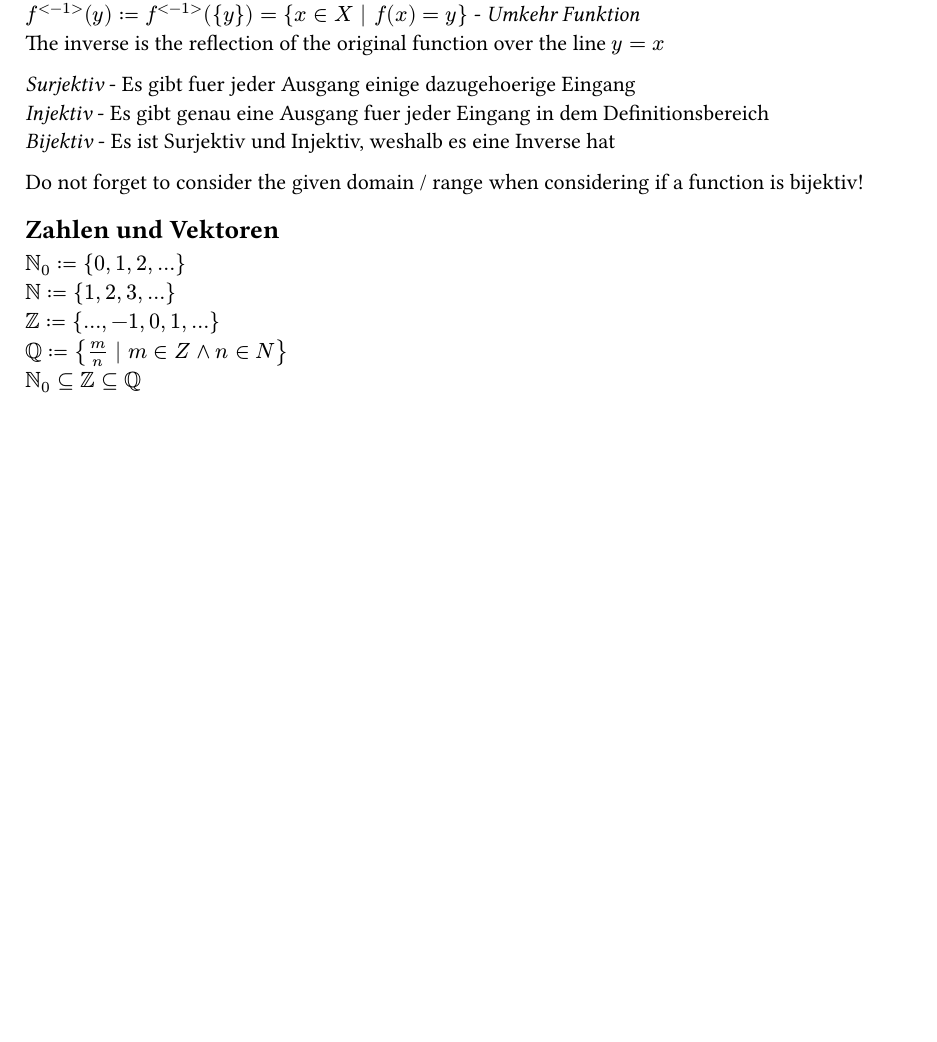
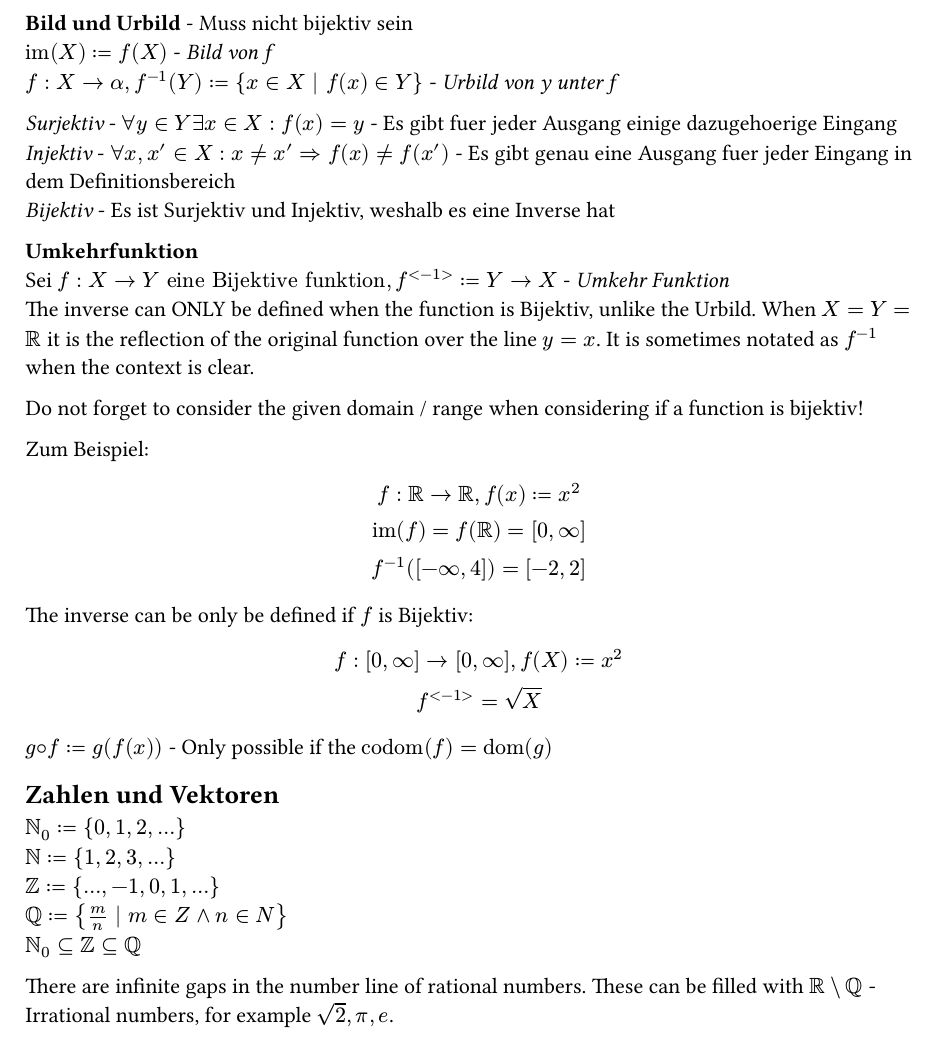
Before and after one commit to kalekdev/uni, a Typst document (semester-1/analysis-1/notes.typ): part of page 4 of 4, cut at the place of the change, the shorter picture padded with empty space. The pictures show the PDF file semester-1/analysis-1/notes.pdf that the author committed with the source.

Commit message:
Analysis functions notes

```diff
--- a/semester-1/analysis-1/notes.typ
+++ b/semester-1/analysis-1/notes.typ
@@ -154,16 +154,35 @@ Both are Quadratic funktions but are not equal:\
 $X := Y := RR, G = {(x, x^2) | x in RR^2}$\
 $X := RR, Y := ]0, infinity[, G = {(x, x^2) | x in RR^2}$
 
-$X -> X, id(x) := x$ - _Identitaets Funktion_
+$X -> X, id(x) := x$ - _Identitaets Funktion_\
 
-$f^(< -1>)(y) := f^(< -1>)({y}) = {x in X | f(x)=y}$ - _Umkehr Funktion_\
-The inverse is the reflection of the original function over the line $y=x$
+*Bild und Urbild* - Muss nicht bijektiv sein\
+$im(X) := f(X)$ - _Bild von f_\
+$f:X -> alpha, f^(-1)(Y) := {x in X | f(x) in Y}$ - _Urbild von y unter f_
 
-_Surjektiv_ - Es gibt fuer jeder Ausgang einige dazugehoerige Eingang\
-_Injektiv_ - Es gibt genau eine Ausgang fuer jeder Eingang in dem Definitionsbereich\
+_Surjektiv_ - $forall y in Y exists x in X: f(x) = y$ - Es gibt fuer jeder Ausgang einige dazugehoerige Eingang\
+_Injektiv_ - $forall x, x' in X : x != x' => f(x) != f(x')$ - Es gibt genau eine Ausgang fuer jeder Eingang in dem Definitionsbereich\
 _Bijektiv_ - Es ist Surjektiv und Injektiv, weshalb es eine Inverse hat\
 
+*Umkehrfunktion*\
+Sei $ f: X -> Y "eine Bijektive funktion", f^(< -1>) := Y -> X$ - _Umkehr Funktion_\
+The inverse can ONLY be defined when the function is Bijektiv, unlike the Urbild. When $X = Y = RR$ it is the reflection of the original function over the line $y=x$. It is sometimes notated as $f^(-1)$ when the context is clear.
+
 Do not forget to consider the given domain / range when considering if a function is bijektiv!
+
+Zum Beispiel:
+$
+  f: RR -> RR, f(x) := x^2\
+  im(f) = f(RR) = [0, oo]\
+  f^(-1)([-oo, 4]) = [-2, 2]
+$
+The inverse can be only be defined if $f$ is Bijektiv:
+$
+  f: [0, oo] -> [0, oo], f(X) := x^2\
+  f^(< -1>) = sqrt(X)
+$
+
+$g circle.small f := g(f(x))$ - Only possible if the $"codom"(f) = "dom"(g)$
 
 == Zahlen und Vektoren
 $NN_0 := {0,1,2,...}$\
@@ -171,3 +190,5 @@ $NN := {1,2,3,...}$\
 $ZZ := {..., -1, 0, 1, ...}$\
 $QQ := {m / n | m in Z and n in N}$\
 $NN_0 subset.eq ZZ subset.eq QQ$\
+
+There are infinite gaps in the number line of rational numbers. These can be filled with $RR \\ QQ$ - Irrational numbers, for example $sqrt(2), pi, e$.
```
Also changed, not shown: semester-1/analysis-1/notes.pdf.
